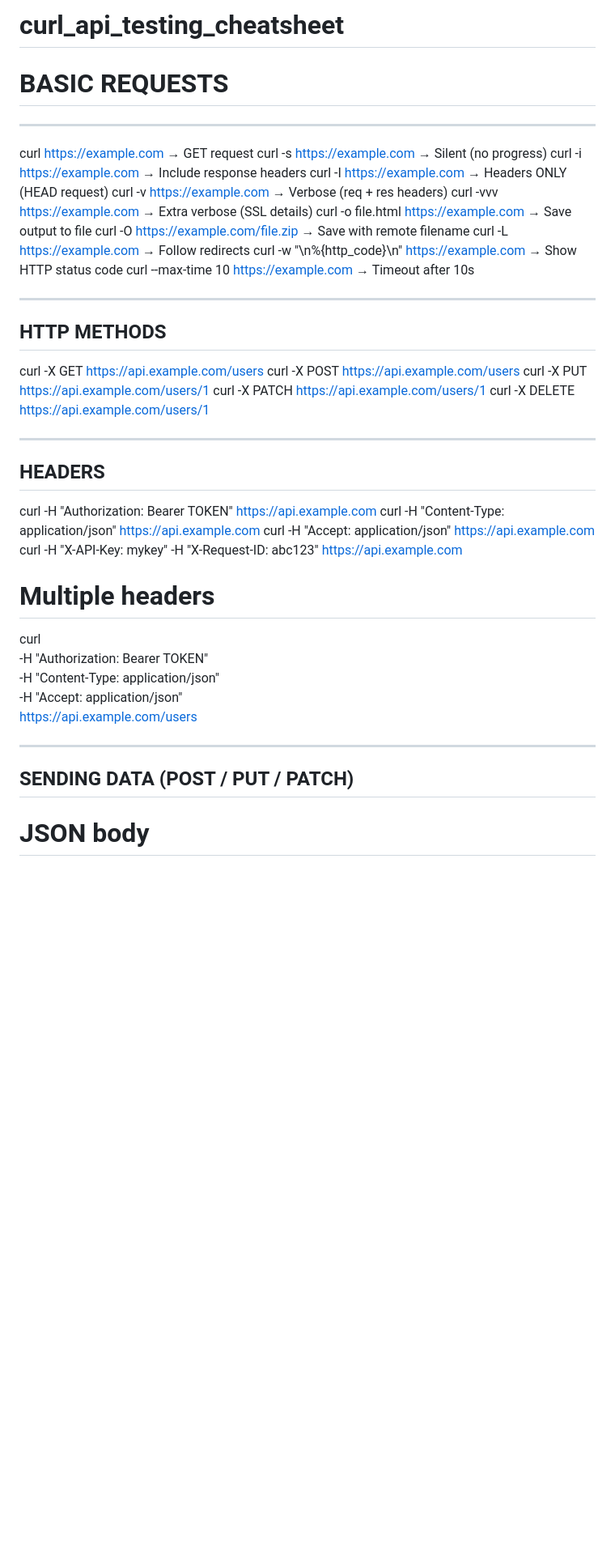
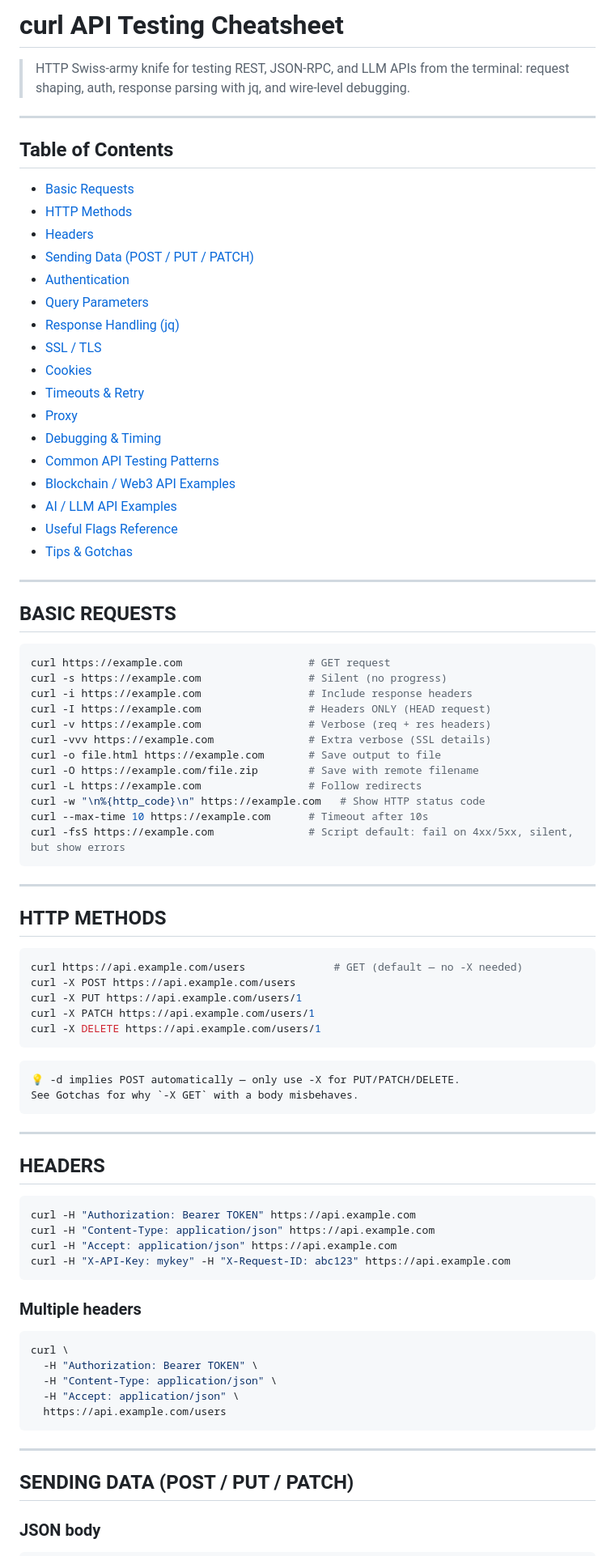
Before and after one commit to CryptoAI-Jedi/dev-cheatsheets, a Markdown page: curl_api_testing_cheatsheet.md, the part around one of its changes. Shown at 81% size. Drawn GitHub-style; blank space fills up the shorter version.

````diff
--- a/curl_api_testing_cheatsheet.md
+++ b/curl_api_testing_cheatsheet.md
@@ -1,51 +1,88 @@
-# curl_api_testing_cheatsheet
+# curl API Testing Cheatsheet
 
-# BASIC REQUESTS
+> HTTP Swiss-army knife for testing REST, JSON-RPC, and LLM APIs from the terminal: request shaping, auth, response parsing with jq, and wire-level debugging.
 
 ---
 
-curl [https://example.com](https://example.com/)                          → GET request
-curl -s [https://example.com](https://example.com/)                       → Silent (no progress)
-curl -i [https://example.com](https://example.com/)                       → Include response headers
-curl -I [https://example.com](https://example.com/)                       → Headers ONLY (HEAD request)
-curl -v [https://example.com](https://example.com/)                       → Verbose (req + res headers)
-curl -vvv [https://example.com](https://example.com/)                     → Extra verbose (SSL details)
-curl -o file.html [https://example.com](https://example.com/)             → Save output to file
-curl -O [https://example.com/file.zip](https://example.com/file.zip)              → Save with remote filename
-curl -L [https://example.com](https://example.com/)                       → Follow redirects
-curl -w "\n%{http_code}\n" [https://example.com](https://example.com/)    → Show HTTP status code
-curl --max-time 10 [https://example.com](https://example.com/)            → Timeout after 10s
+## Table of Contents
+- [Basic Requests](#basic-requests)
+- [HTTP Methods](#http-methods)
+- [Headers](#headers)
+- [Sending Data (POST / PUT / PATCH)](#sending-data-post--put--patch)
+- [Authentication](#authentication)
+- [Query Parameters](#query-parameters)
+- [Response Handling (jq)](#response-handling-jq)
+- [SSL / TLS](#ssl--tls)
+- [Cookies](#cookies)
+- [Timeouts & Retry](#timeouts--retry)
+- [Proxy](#proxy)
+- [Debugging & Timing](#debugging--timing)
+- [Common API Testing Patterns](#common-api-testing-patterns)
+- [Blockchain / Web3 API Examples](#blockchain--web3-api-examples)
+- [AI / LLM API Examples](#ai--llm-api-examples)
+- [Useful Flags Reference](#useful-flags-reference)
+- [Tips & Gotchas](#tips--gotchas)
+
+---
+
+## BASIC REQUESTS
+
+```bash
+curl https://example.com                    # GET request
+curl -s https://example.com                 # Silent (no progress)
+curl -i https://example.com                 # Include response headers
+curl -I https://example.com                 # Headers ONLY (HEAD request)
+curl -v https://example.com                 # Verbose (req + res headers)
+curl -vvv https://example.com               # Extra verbose (SSL details)
+curl -o file.html https://example.com       # Save output to file
+curl -O https://example.com/file.zip        # Save with remote filename
+curl -L https://example.com                 # Follow redirects
+curl -w "\n%{http_code}\n" https://example.com   # Show HTTP status code
+curl --max-time 10 https://example.com      # Timeout after 10s
+curl -fsS https://example.com               # Script default: fail on 4xx/5xx, silent, but show errors
+```
 
 ---
 
 ## HTTP METHODS
 
-curl -X GET    [https://api.example.com/users](https://api.example.com/users)
-curl -X POST   [https://api.example.com/users](https://api.example.com/users)
-curl -X PUT    [https://api.example.com/users/1](https://api.example.com/users/1)
-curl -X PATCH  [https://api.example.com/users/1](https://api.example.com/users/1)
-curl -X DELETE [https://api.example.com/users/1](https://api.example.com/users/1)
+```bash
+curl https://api.example.com/users              # GET (default — no -X needed)
+curl -X POST https://api.example.com/users
+curl -X PUT https://api.example.com/users/1
+curl -X PATCH https://api.example.com/users/1
+curl -X DELETE https://api.example.com/users/1
+```
+
+```text
+💡 -d implies POST automatically — only use -X for PUT/PATCH/DELETE.
+See Gotchas for why `-X GET` with a body misbehaves.
+```
 
 ---
 
 ## HEADERS
 
-curl -H "Authorization: Bearer TOKEN" [https://api.example.com](https://api.example.com/)
-curl -H "Content-Type: application/json" [https://api.example.com](https://api.example.com/)
-curl -H "Accept: application/json" [https://api.example.com](https://api.example.com/)
-curl -H "X-API-Key: mykey" -H "X-Request-ID: abc123" [https://api.example.com](https://api.example.com/)
+```bash
+curl -H "Authorization: Bearer TOKEN" https://api.example.com
+curl -H "Content-Type: application/json" https://api.example.com
+curl -H "Accept: application/json" https://api.example.com
+curl -H "X-API-Key: mykey" -H "X-Request-ID: abc123" https://api.example.com
+```
 
-# Multiple headers
+### Multiple headers
 
+```bash
 curl \
--H "Authorization: Bearer TOKEN" \
--H "Content-Type: application/json" \
--H "Accept: application/json" \
-[https://api.example.com/users](https://api.example.com/users)
+  -H "Authorization: Bearer TOKEN" \
+  -H "Content-Type: application/json" \
+  -H "Accept: application/json" \
+  https://api.example.com/users
+```
 
 ---
 
 ## SENDING DATA (POST / PUT / PATCH)
 
-# JSON body
+### JSON body
 
````
Also changed, not shown: other parts of curl_api_testing_cheatsheet.md (+318 -145 lines).
